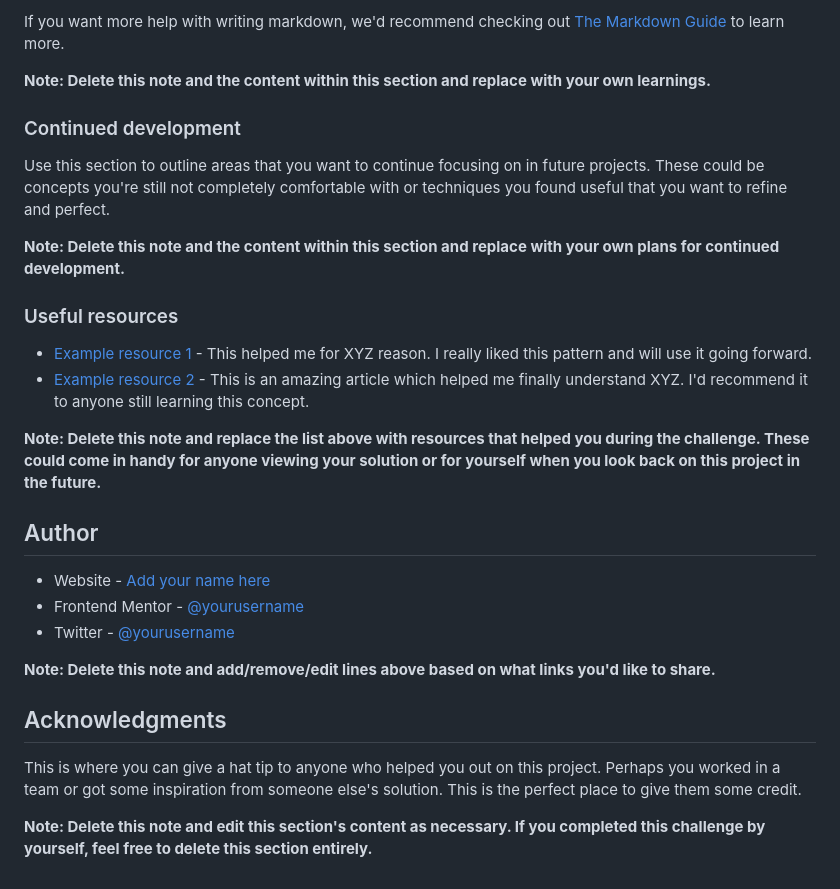
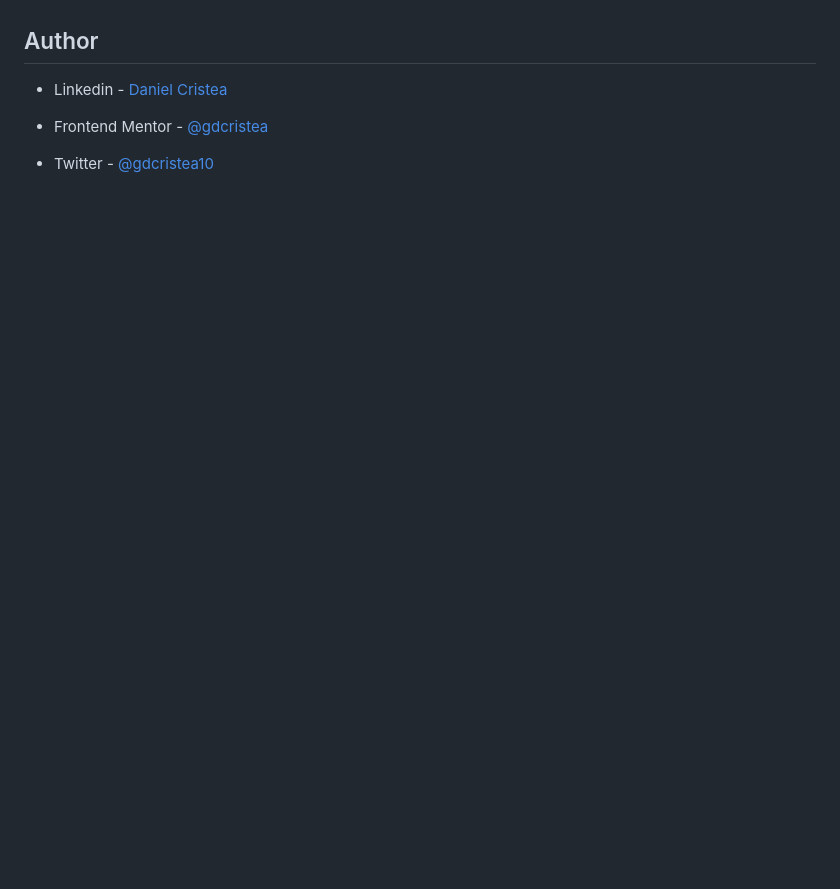
Before and after one commit to gdcristea/intro-section-with-dropdown-navigation, a Markdown page: README.md, the part around the change printed below. Rendered like a GitHub page; blank space fills up the shorter version.

```diff
--- a/README.md
+++ b/README.md
@@ -83,30 +34,8 @@ const proudOfThisFunc = () => {
-If you want more help with writing markdown, we'd recommend checking out [The Markdown Guide](https://www.markdownguide.org/) to learn more.
-
-**Note: Delete this note and the content within this section and replace with your own learnings.**
-
-### Continued development
-
-Use this section to outline areas that you want to continue focusing on in future projects. These could be concepts you're still not completely comfortable with or techniques you found useful that you want to refine and perfect.
-
-**Note: Delete this note and the content within this section and replace with your own plans for continued development.**
-
-### Useful resources
-
-- [Example resource 1](https://www.example.com) - This helped me for XYZ reason. I really liked this pattern and will use it going forward.
-- [Example resource 2](https://www.example.com) - This is an amazing article which helped me finally understand XYZ. I'd recommend it to anyone still learning this concept.
-
-**Note: Delete this note and replace the list above with resources that helped you during the challenge. These could come in handy for anyone viewing your solution or for yourself when you look back on this project in the future.**
 
 ## Author
 
-- Website - [Add your name here](https://www.your-site.com)
-- Frontend Mentor - [@yourusername](https://www.frontendmentor.io/profile/yourusername)
-- Twitter - [@yourusername](https://www.twitter.com/yourusername)
+- Linkedin - [Daniel Cristea](https://www.linkedin.com/in/daniel-cristea-629069191/)
 
-**Note: Delete this note and add/remove/edit lines above based on what links you'd like to share.**
+- Frontend Mentor - [@gdcristea](https://www.frontendmentor.io/profile/gdcristea)
 
-## Acknowledgments
-
-This is where you can give a hat tip to anyone who helped you out on this project. Perhaps you worked in a team or got some inspiration from someone else's solution. This is the perfect place to give them some credit.
-
-**Note: Delete this note and edit this section's content as necessary. If you completed this challenge by yourself, feel free to delete this section entirely.**
+- Twitter - [@gdcristea10](https://twitter.com/gdcristea10)
```
Also changed, not shown: other parts of README.md (+6 -55 lines), README-template.md (deleted, +0 -41 lines), screenshots/Desktop.png (added), screenshots/Mobile1.png (added), screenshots/Mobile2.png (added).
